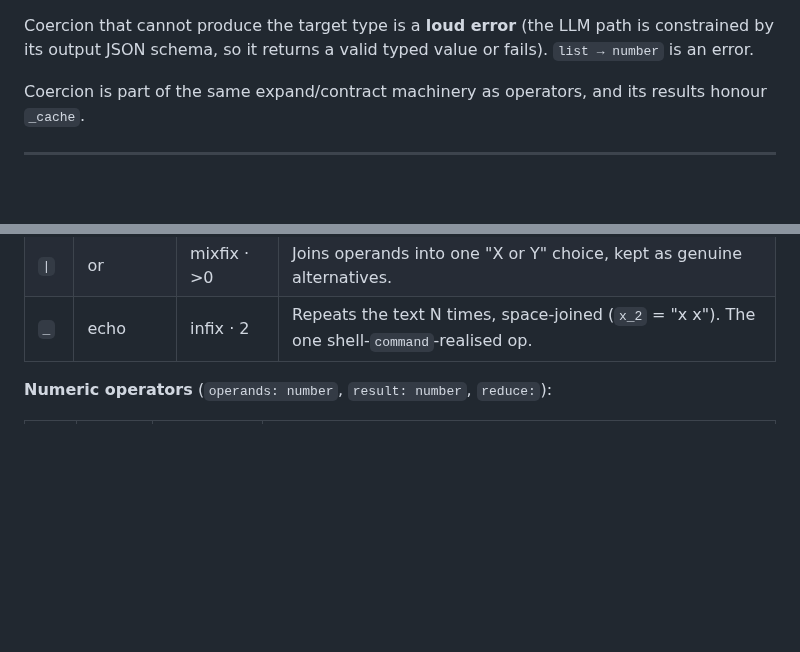
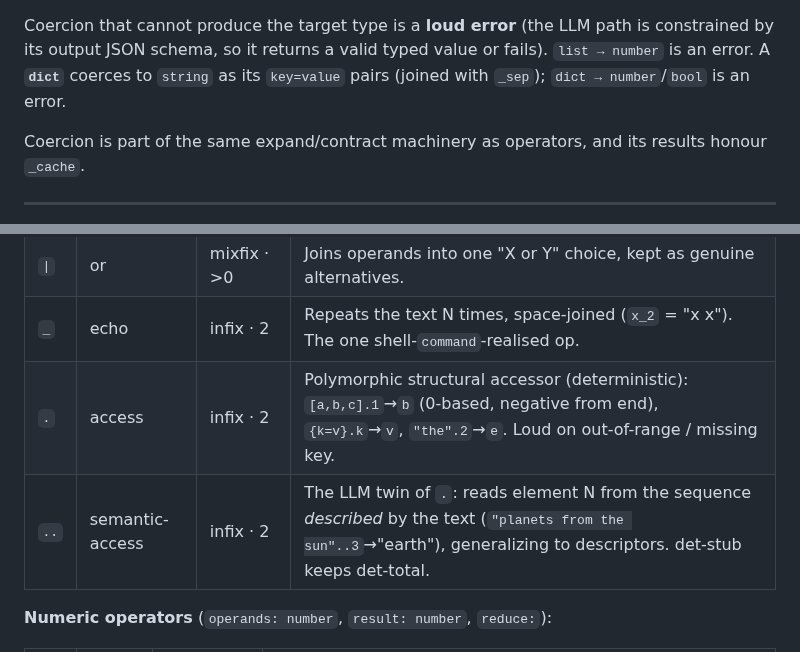
Before and after one commit to harryaskham/nlir, a Markdown page: SPEC.md, 2 parts joined by grey strips. Drawn GitHub-style; blank space fills up the shorter version.

```diff
--- a/SPEC.md
+++ b/SPEC.md
@@ -80,7 +81,8 @@ Every value has a type: **`string`** (default), **`number`**, **`bool`**,
 
 Coercion that cannot produce the target type is a **loud error** (the LLM path is
 constrained by its output JSON schema, so it returns a valid typed value or
-fails). `list → number` is an error.
+fails). `list → number` is an error. A **`dict`** coerces to `string` as its
+`key=value` pairs (joined with `_sep`); `dict → number`/`bool` is an error.
 
 Coercion is part of the same expand/contract machinery as operators, and its
 results honour `_cache`.
@@ -247,6 +273,8 @@ semantics, mirrored by `nlir help` and the
 | `&` | and | mixfix · >0 | Joins operands into one "X and Y" statement (a plan, not boolean ∧); nullary `&` folds the premise stack. |
 | `\|` | or | mixfix · >0 | Joins operands into one "X or Y" choice, kept as genuine alternatives. |
 | `_` | echo | infix · 2 | Repeats the text N times, space-joined (`x_2` = "x x"). The one shell-`command`-realised op. |
+| `.` | access | infix · 2 | Polymorphic structural accessor (deterministic): `[a,b,c].1`→`b` (0-based, negative from end), `{k=v}.k`→`v`, `"the".2`→`e`. Loud on out-of-range / missing key. |
+| `..` | semantic-access | infix · 2 | The LLM twin of `.`: reads element N from the sequence *described* by the text (`"planets from the sun"..3`→"earth"), generalizing to descriptors. det-stub keeps det-total. |
 
 **Numeric operators** (`operands: number`, `result: number`, `reduce:`):
 
```
Also changed, not shown: other parts of SPEC.md (+28 -3 lines).
